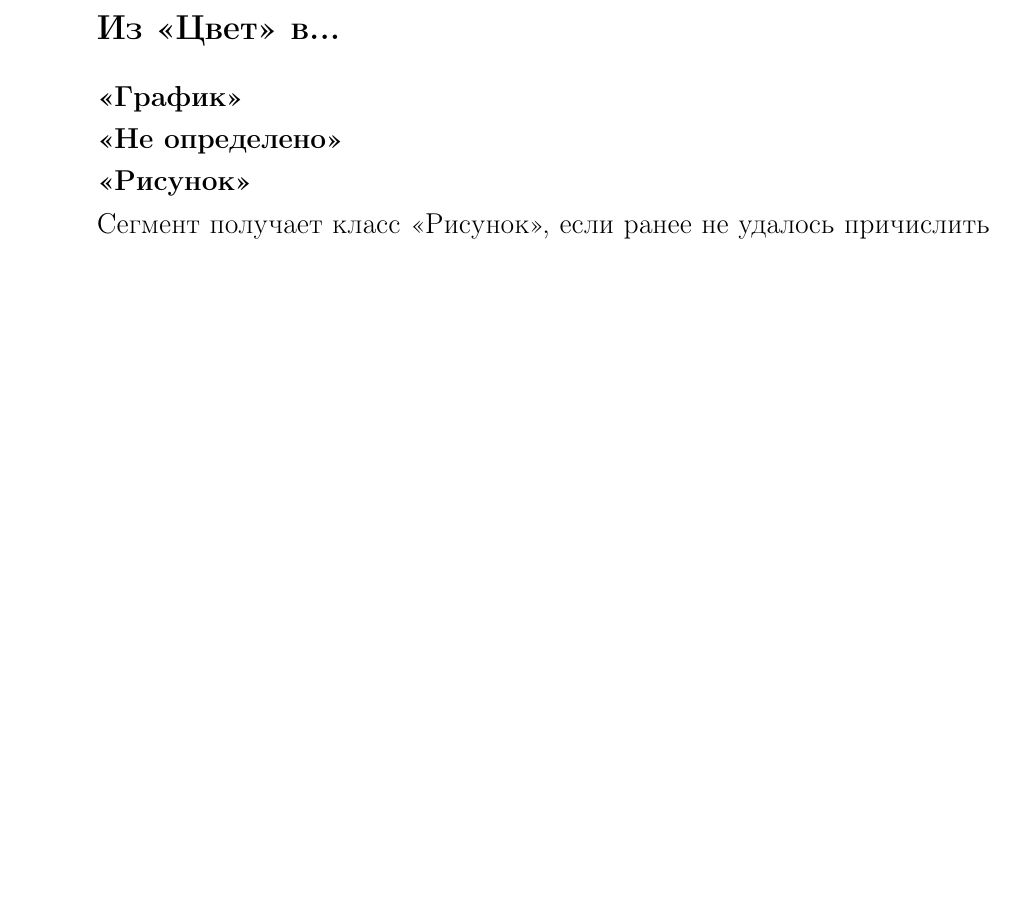
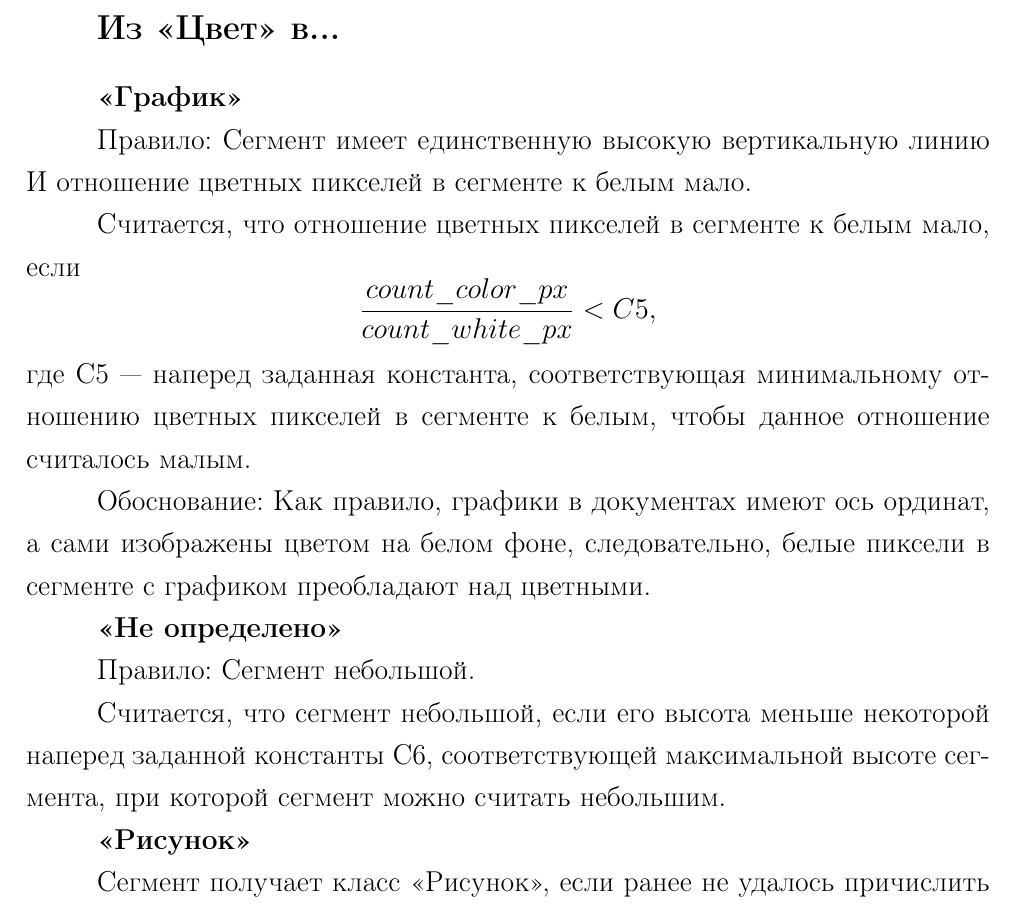
Before and after one commit to runebone/vkr-docs, a LaTeX document (main.tex, which reads report/02-design.tex): part of page 32 of 38, cut so that both start at the same text, the shorter picture padded with empty space. Compiled offline with pdfLaTeX.

Commit message:
add figure stuff

```diff
--- a/report/02-design.tex
+++ b/report/02-design.tex
@@ -476,7 +476,21 @@ $$
 
 \textbf{<<График>>}
 
+Правило: Сегмент имеет единственную высокую вертикальную линию И отношение цветных пикселей в сегменте к белым мало.
+
+Считается, что отношение цветных пикселей в сегменте к белым мало, если
+$$
+\frac{count\_color\_px}{count\_white\_px} < C\usecnt,
+$$
+где C\thecnt \ --- наперед заданная константа, соответствующая минимальному отношению цветных пикселей в сегменте к белым, чтобы данное отношение считалось малым.
+
+Обоснование: Как правило, графики в документах имеют ось ординат, а сами изображены цветом на белом фоне, следовательно, белые пиксели в сегменте с графиком преобладают над цветными.
+
 \textbf{<<Не определено>>}
+
+Правило: Сегмент небольшой.
+
+Считается, что сегмент небольшой, если его высота меньше некоторой наперед заданной константы C\usecnt, соответствующей максимальной высоте сегмента, при которой сегмент можно считать небольшим.
 
 \textbf{<<Рисунок>>}
 
```
Also changed, not shown: index.pdf.
